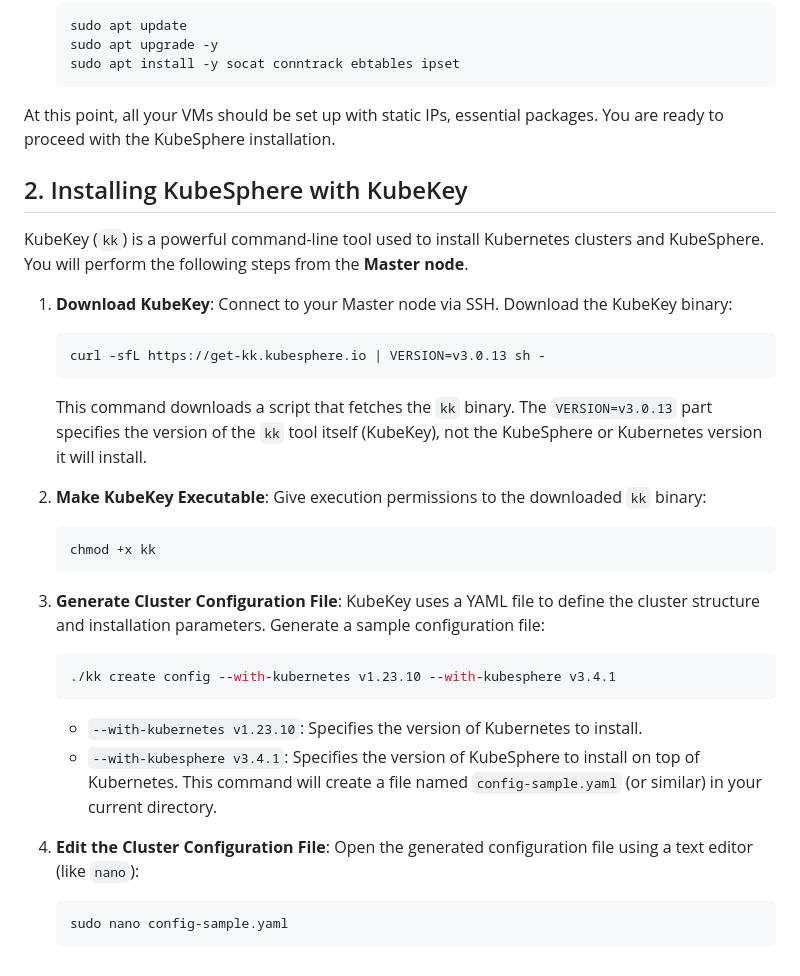
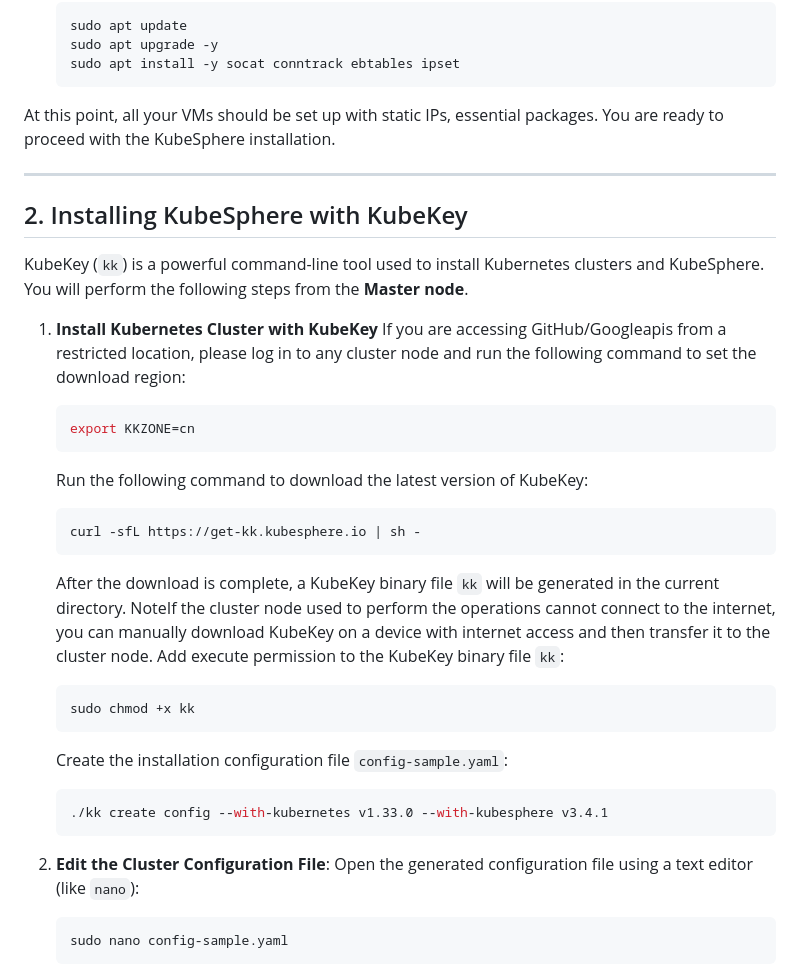
Before and after one commit to Vonrisen/mtd-cluster, a Markdown page: kubernetes_guide.md, the part around the change printed below. Drawn GitHub-style.

````diff
--- a/kubernetes_guide.md
+++ b/kubernetes_guide.md
@@ -34,30 +36,33 @@ Before installing KubeSphere, you need to set up your virtual machines and insta
 
 At this point, all your VMs should be set up with static IPs, essential packages. You are ready to proceed with the KubeSphere installation.
 
+---
+
 ## 2. Installing KubeSphere with KubeKey
 
 KubeKey (`kk`) is a powerful command-line tool used to install Kubernetes clusters and KubeSphere. You will perform the following steps from the **Master node**.
 
-1.  **Download KubeKey**: Connect to your Master node via SSH. Download the KubeKey binary:
+1.  **Install Kubernetes Cluster with KubeKey**
+    If you are accessing GitHub/Googleapis from a restricted location, please log in to any cluster node and run the following command to set the download region:
     ```bash
-    curl -sfL https://get-kk.kubesphere.io | VERSION=v3.0.13 sh -
+    export KKZONE=cn
     ```
-    This command downloads a script that fetches the `kk` binary. The `VERSION=v3.0.13` part specifies the version of the `kk` tool itself (KubeKey), not the KubeSphere or Kubernetes version it will install.
-
-2.  **Make KubeKey Executable**: Give execution permissions to the downloaded `kk` binary:
+    Run the following command to download the latest version of KubeKey:
     ```bash
-    chmod +x kk
+    curl -sfL https://get-kk.kubesphere.io | sh -
+    ```
+    After the download is complete, a KubeKey binary file `kk` will be generated in the current directory.
+    NoteIf the cluster node used to perform the operations cannot connect to the internet, you can manually download KubeKey on a device with internet access and then transfer it to the cluster node.
+    Add execute permission to the KubeKey binary file `kk`:
+    ```bash
+    sudo chmod +x kk
+    ```
+    Create the installation configuration file `config-sample.yaml`:
+    ```bash
+    ./kk create config --with-kubernetes v1.33.0 --with-kubesphere v3.4.1
     ```
 
-3.  **Generate Cluster Configuration File**: KubeKey uses a YAML file to define the cluster structure and installation parameters. Generate a sample configuration file:
-    ```bash
-    ./kk create config --with-kubernetes v1.23.10 --with-kubesphere v3.4.1
-    ```
-    * `--with-kubernetes v1.23.10`: Specifies the version of Kubernetes to install.
-    * `--with-kubesphere v3.4.1`: Specifies the version of KubeSphere to install on top of Kubernetes.
-    This command will create a file named `config-sample.yaml` (or similar) in your current directory.
-
-4.  **Edit the Cluster Configuration File**: Open the generated configuration file using a text editor (like `nano`):
+2.  **Edit the Cluster Configuration File**: Open the generated configuration file using a text editor (like `nano`):
     ```bash
     sudo nano config-sample.yaml
     ```
````
Also changed, not shown: other parts of kubernetes_guide.md (+54 -13 lines).
